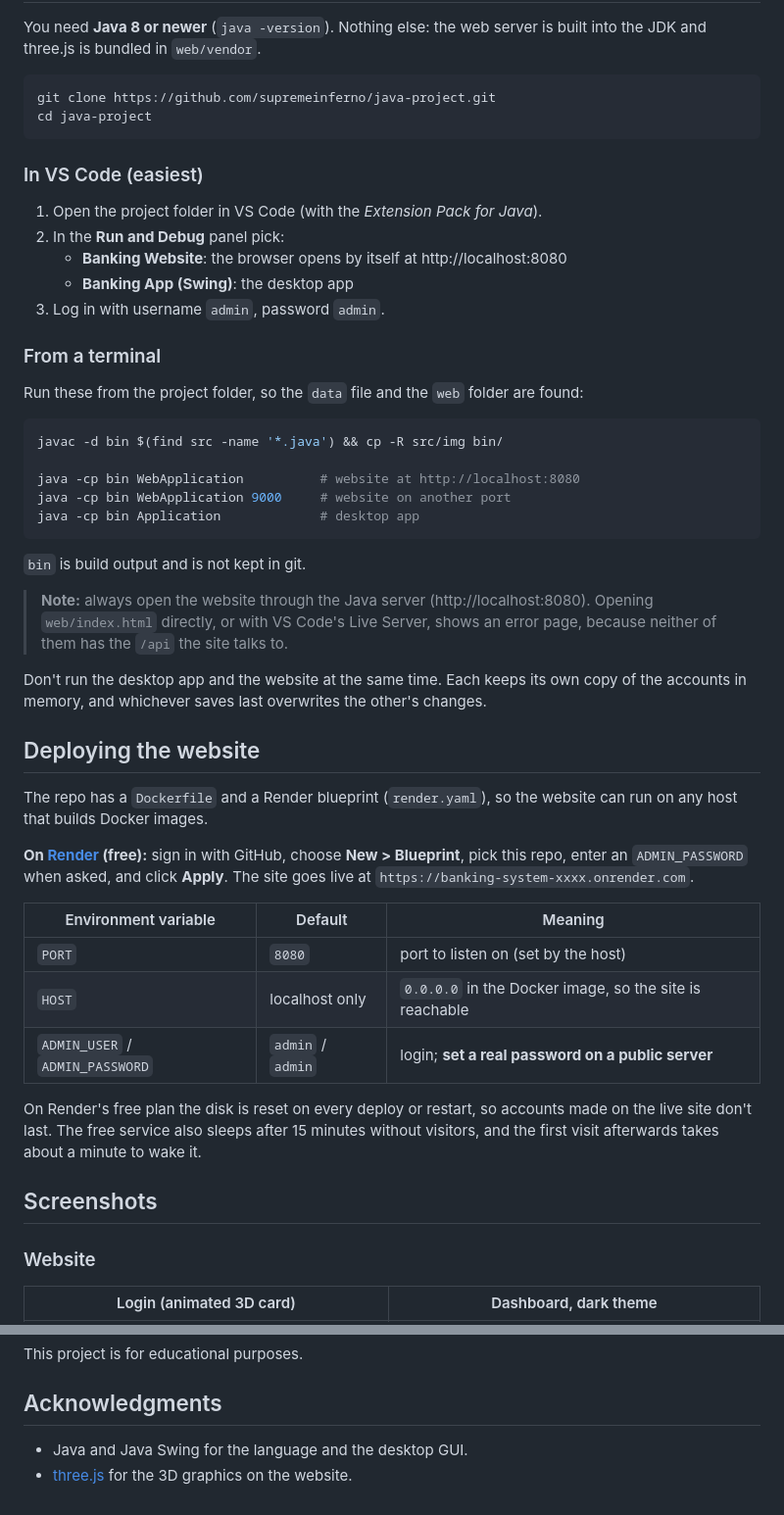
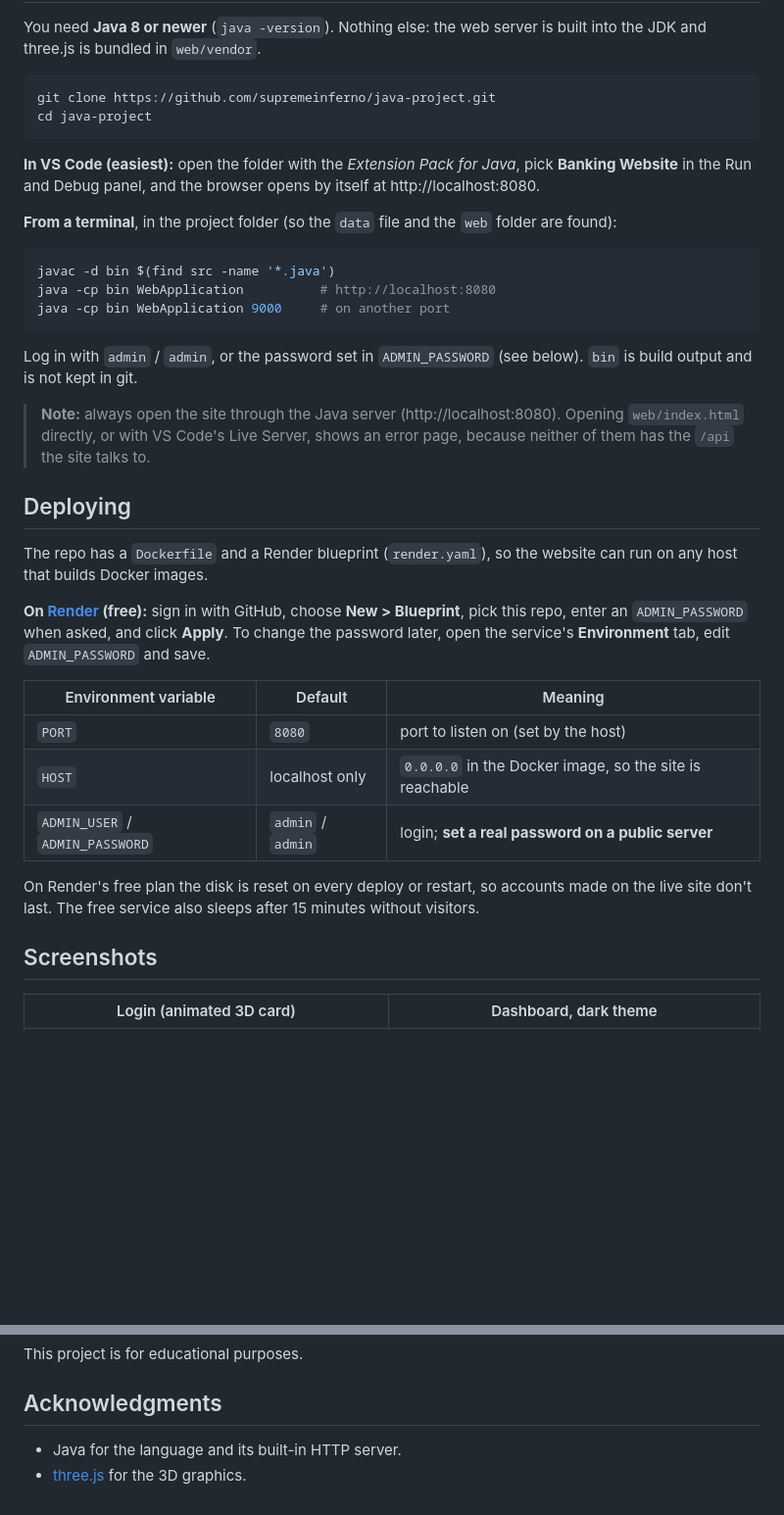
Before and after one commit to supremeinferno/java-project, a Markdown page: README.md, 2 parts joined by grey strips. Shown at 98% size. Drawn GitHub-style; blank space fills up the shorter version.

````diff
--- a/README.md
+++ b/README.md
@@ -47,37 +40,25 @@ git clone https://github.com/supremeinferno/java-project.git
 cd java-project
 ```
 
-### In VS Code (easiest)
+**In VS Code (easiest):** open the folder with the *Extension Pack for Java*, pick **Banking Website** in the Run and Debug panel, and the browser opens by itself at http://localhost:8080.
 
-1. Open the project folder in VS Code (with the *Extension Pack for Java*).
-2. In the **Run and Debug** panel pick:
-   - **Banking Website**: the browser opens by itself at http://localhost:8080
-   - **Banking App (Swing)**: the desktop app
-3. Log in with username `admin`, password `admin`.
-
-### From a terminal
-
-Run these from the project folder, so the `data` file and the `web` folder are found:
+**From a terminal**, in the project folder (so the `data` file and the `web` folder are found):
 
 ```bash
-javac -d bin $(find src -name '*.java') && cp -R src/img bin/
-
-java -cp bin WebApplication          # website at http://localhost:8080
-java -cp bin WebApplication 9000     # website on another port
-java -cp bin Application             # desktop app
+javac -d bin $(find src -name '*.java')
+java -cp bin WebApplication          # http://localhost:8080
+java -cp bin WebApplication 9000     # on another port
 ```
 
-`bin` is build output and is not kept in git.
+Log in with `admin` / `admin`, or the password set in `ADMIN_PASSWORD` (see below). `bin` is build output and is not kept in git.
 
-> **Note:** always open the website through the Java server (http://localhost:8080). Opening `web/index.html` directly, or with VS Code's Live Server, shows an error page, because neither of them has the `/api` the site talks to.
+> **Note:** always open the site through the Java server (http://localhost:8080). Opening `web/index.html` directly, or with VS Code's Live Server, shows an error page, because neither of them has the `/api` the site talks to.
 
-Don't run the desktop app and the website at the same time. Each keeps its own copy of the accounts in memory, and whichever saves last overwrites the other's changes.
-
-## Deploying the website
+## Deploying
 
 The repo has a `Dockerfile` and a Render blueprint (`render.yaml`), so the website can run on any host that builds Docker images.
 
-**On [Render](https://render.com) (free):** sign in with GitHub, choose **New > Blueprint**, pick this repo, enter an `ADMIN_PASSWORD` when asked, and click **Apply**. The site goes live at `https://banking-system-xxxx.onrender.com`.
+**On [Render](https://render.com) (free):** sign in with GitHub, choose **New > Blueprint**, pick this repo, enter an `ADMIN_PASSWORD` when asked, and click **Apply**. To change the password later, open the service's **Environment** tab, edit `ADMIN_PASSWORD` and save.
 
 | Environment variable | Default | Meaning |
 |---|---|---|
@@ -85,11 +66,9 @@ The repo has a `Dockerfile` and a Render blueprint (`render.yaml`), so the websi
 | `HOST` | localhost only | `0.0.0.0` in the Docker image, so the site is reachable |
 | `ADMIN_USER` / `ADMIN_PASSWORD` | `admin` / `admin` | login; **set a real password on a public server** |
 
-On Render's free plan the disk is reset on every deploy or restart, so accounts made on the live site don't last. The free service also sleeps after 15 minutes without visitors, and the first visit afterwards takes about a minute to wake it.
+On Render's free plan the disk is reset on every deploy or restart, so accounts made on the live site don't last. The free service also sleeps after 15 minutes without visitors.
 
 ## Screenshots
-
-### Website
 
 | Login (animated 3D card) | Dashboard, dark theme |
 |---|---|
@@ -187,5 +154,5 @@ This project is for educational purposes.
 
 ## Acknowledgments
 
-- Java and Java Swing for the language and the desktop GUI.
-- [three.js](https://threejs.org) for the 3D graphics on the website.
+- Java for the language and its built-in HTTP server.
+- [three.js](https://threejs.org) for the 3D graphics.
````
Also changed, not shown: other parts of README.md (+28 -47 lines).
